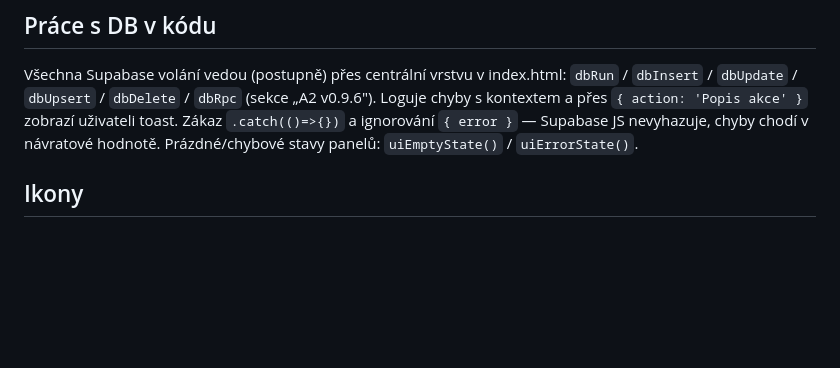
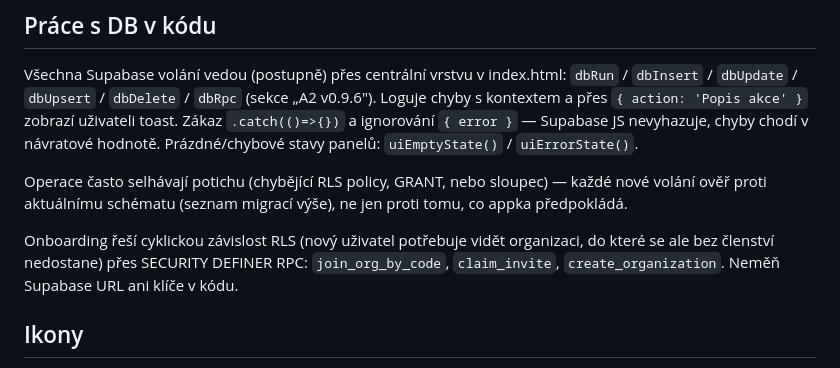
Before and after one commit to Vavrys/smeny, a Markdown page: CLAUDE.md, the part around one of its changes. GitHub-like rendering; blank space fills up the shorter version.

```diff
--- a/CLAUDE.md
+++ b/CLAUDE.md
@@ -65,6 +80,15 @@ Loguje chyby s kontextem a přes `{ action: 'Popis akce' }` zobrazí uživateli
 Zákaz `.catch(()=>{})` a ignorování `{ error }` — Supabase JS nevyhazuje, chyby
 chodí v návratové hodnotě. Prázdné/chybové stavy panelů: `uiEmptyState()` / `uiErrorState()`.
 
+Operace často selhávají potichu (chybějící RLS policy, GRANT, nebo sloupec) —
+každé nové volání ověř proti aktuálnímu schématu (seznam migrací výše), ne jen
+proti tomu, co appka předpokládá.
+
+Onboarding řeší cyklickou závislost RLS (nový uživatel potřebuje vidět
+organizaci, do které se ale bez členství nedostane) přes SECURITY DEFINER RPC:
+`join_org_by_code`, `claim_invite`, `create_organization`. Neměň Supabase URL
+ani klíče v kódu.
+
 ## Ikony
 
 Aplikace má centrální registr ikon `DEFAULT_ICONS`/`ICONS` v `index.html` (sekce `ICON REGISTRY`). Žádné emoji se nesmí používat natvrdo přímo v kódu.
```
Also changed, not shown: other parts of CLAUDE.md (+60 -0 lines).
